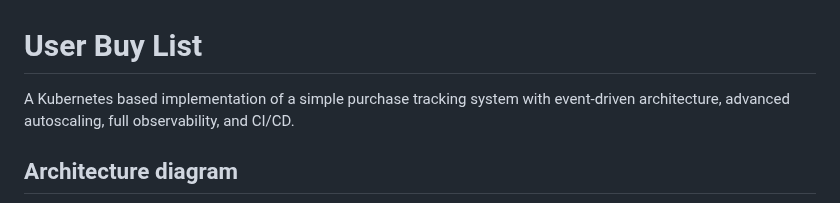
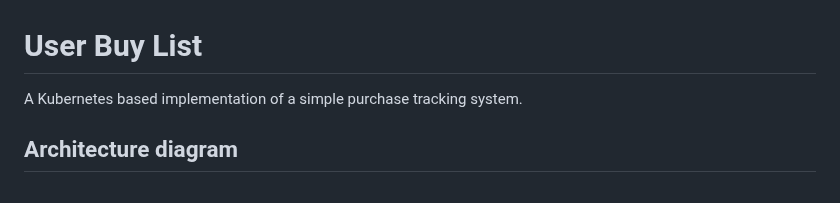
Before and after one commit to aliceco01/user-buy-list, a Markdown page: README.md, the part around the change. GitHub-like rendering.

Commit message:
doc: cleand out readme

```diff
--- a/README.md
+++ b/README.md
@@ -1,6 +1,6 @@
 # User Buy List
 
-A Kubernetes based implementation of a simple purchase tracking system with event-driven architecture, advanced autoscaling, full observability, and CI/CD.
+A Kubernetes based implementation of a simple purchase tracking system.
 
 ## Architecture diagram
 
```
